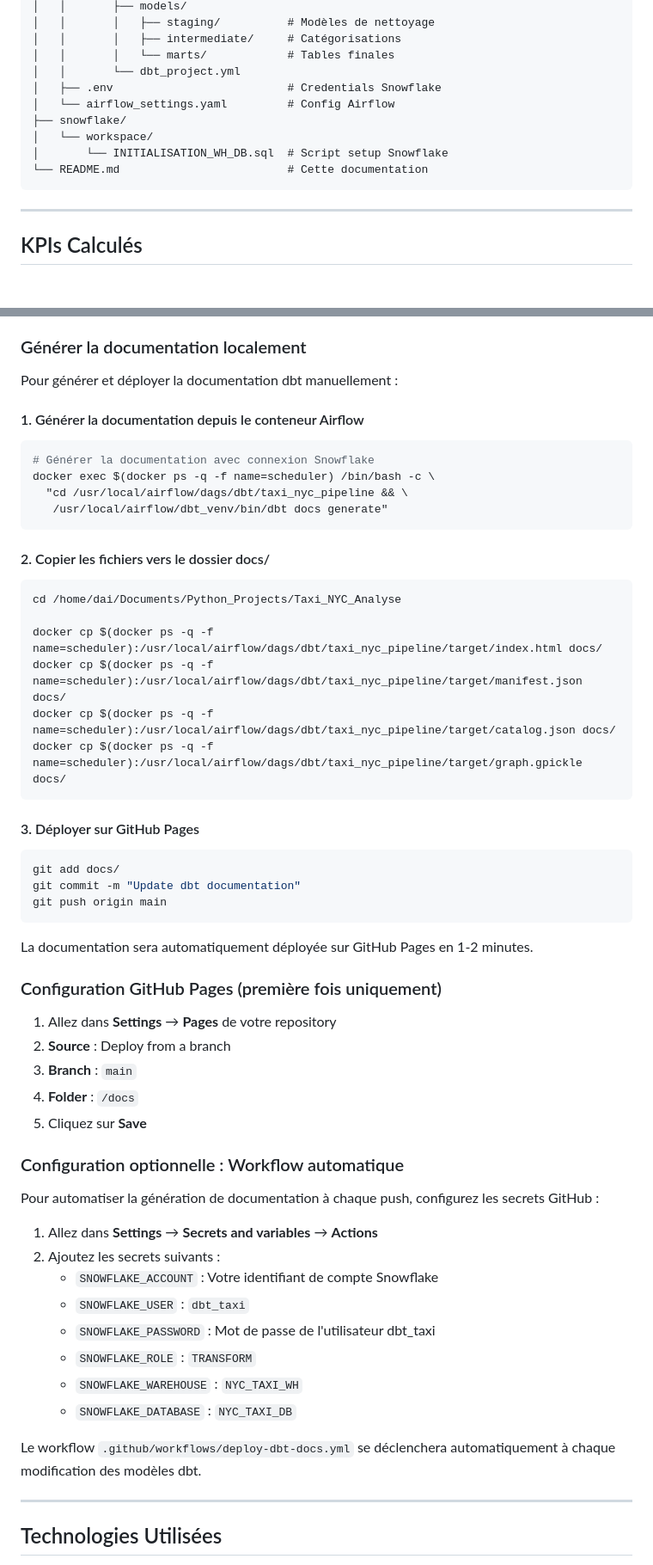
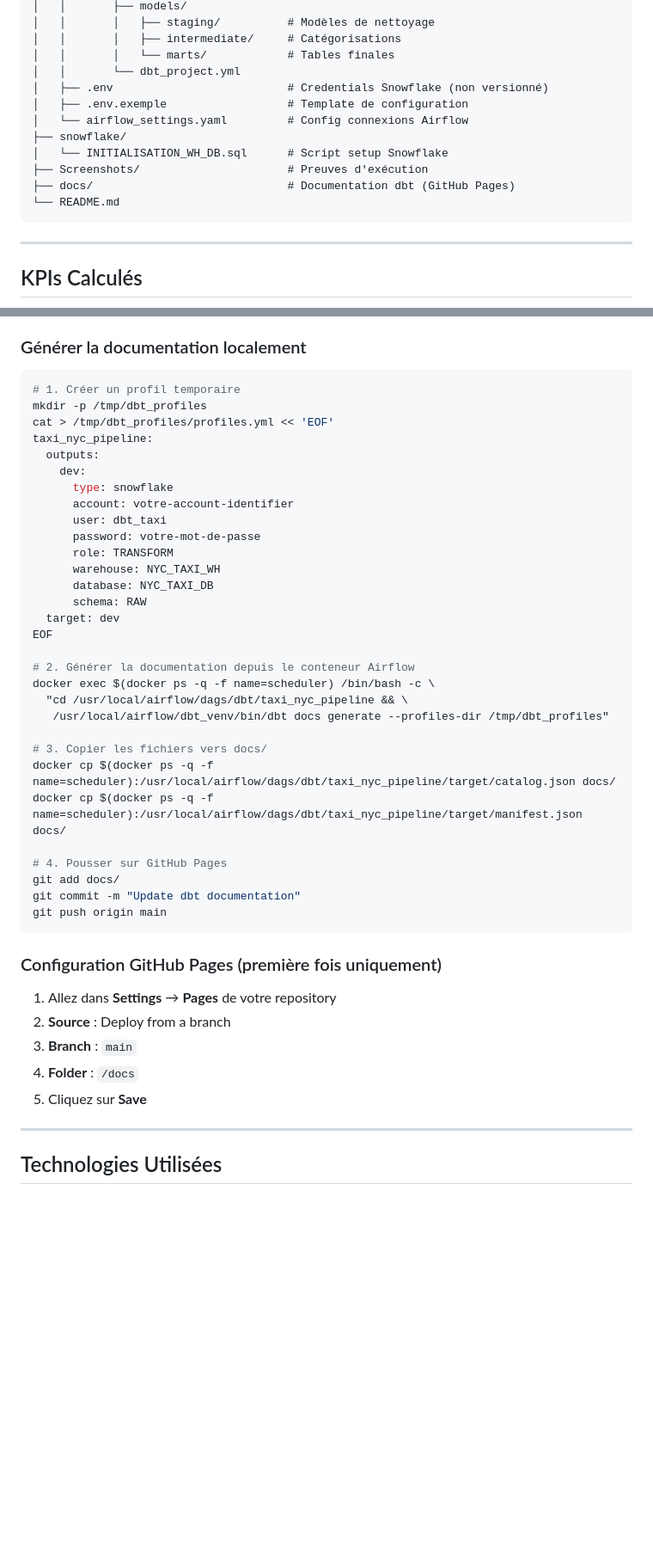
Before and after one commit to DaiTensa/brief_dbt_airflow_snowflake, a Markdown page: README.md, 2 parts joined by grey strips. Shown at 86% size. GitHub-like rendering; blank space fills up the shorter version.

Commit message:
Mise à jour README : nouvelles screenshots, fix requêtes SQL et commandes dbt docs

````diff
--- a/README.md
+++ b/README.md
@@ -224,12 +268,14 @@ Taxi_NYC_Analyse/
 │   │       │   ├── intermediate/     # Catégorisations
 │   │       │   └── marts/            # Tables finales
 │   │       └── dbt_project.yml
-│   ├── .env                          # Credentials Snowflake
-│   └── airflow_settings.yaml         # Config Airflow
+│   ├── .env                          # Credentials Snowflake (non versionné)
+│   ├── .env.exemple                  # Template de configuration
+│   └── airflow_settings.yaml         # Config connexions Airflow
 ├── snowflake/
-│   └── workspace/
-│       └── INITIALISATION_WH_DB.sql  # Script setup Snowflake
-└── README.md                         # Cette documentation
+│   └── INITIALISATION_WH_DB.sql      # Script setup Snowflake
+├── Screenshots/                      # Preuves d'exécution
+├── docs/                             # Documentation dbt (GitHub Pages)
+└── README.md
 ```
 
 ---
@@ -259,37 +305,38 @@ Cette documentation inclut :
 
 ### Générer la documentation localement
 
-Pour générer et déployer la documentation dbt manuellement :
+```bash
+# 1. Créer un profil temporaire
+mkdir -p /tmp/dbt_profiles
+cat > /tmp/dbt_profiles/profiles.yml << 'EOF'
+taxi_nyc_pipeline:
+  outputs:
+    dev:
+      type: snowflake
+      account: votre-account-identifier
+      user: dbt_taxi
+      password: votre-mot-de-passe
+      role: TRANSFORM
+      warehouse: NYC_TAXI_WH
+      database: NYC_TAXI_DB
+      schema: RAW
+  target: dev
+EOF
 
-#### 1. Générer la documentation depuis le conteneur Airflow
-
-```bash
-# Générer la documentation avec connexion Snowflake
+# 2. Générer la documentation depuis le conteneur Airflow
 docker exec $(docker ps -q -f name=scheduler) /bin/bash -c \
   "cd /usr/local/airflow/dags/dbt/taxi_nyc_pipeline && \
-   /usr/local/airflow/dbt_venv/bin/dbt docs generate"
-```
+   /usr/local/airflow/dbt_venv/bin/dbt docs generate --profiles-dir /tmp/dbt_profiles"
 
-#### 2. Copier les fichiers vers le dossier docs/
+# 3. Copier les fichiers vers docs/
+docker cp $(docker ps -q -f name=scheduler):/usr/local/airflow/dags/dbt/taxi_nyc_pipeline/target/catalog.json docs/
+docker cp $(docker ps -q -f name=scheduler):/usr/local/airflow/dags/dbt/taxi_nyc_pipeline/target/manifest.json docs/
 
-```bash
-cd /home/dai/Documents/Python_Projects/Taxi_NYC_Analyse
-
-docker cp $(docker ps -q -f name=scheduler):/usr/local/airflow/dags/dbt/taxi_nyc_pipeline/target/index.html docs/
-docker cp $(docker ps -q -f name=scheduler):/usr/local/airflow/dags/dbt/taxi_nyc_pipeline/target/manifest.json docs/
-docker cp $(docker ps -q -f name=scheduler):/usr/local/airflow/dags/dbt/taxi_nyc_pipeline/target/catalog.json docs/
-docker cp $(docker ps -q -f name=scheduler):/usr/local/airflow/dags/dbt/taxi_nyc_pipeline/target/graph.gpickle docs/
-```
-
-#### 3. Déployer sur GitHub Pages
-
-```bash
+# 4. Pousser sur GitHub Pages
 git add docs/
 git commit -m "Update dbt documentation"
 git push origin main
 ```
-
-La documentation sera automatiquement déployée sur GitHub Pages en 1-2 minutes.
 
 ### Configuration GitHub Pages (première fois uniquement)
 
@@ -298,21 +345,6 @@ La documentation sera automatiquement déployée sur GitHub Pages en 1-2 minutes
 3. **Branch** : `main`
 4. **Folder** : `/docs`
 5. Cliquez sur **Save**
-
-### Configuration optionnelle : Workflow automatique
-
-Pour automatiser la génération de documentation à chaque push, configurez les secrets GitHub :
-
-1. Allez dans **Settings** → **Secrets and variables** → **Actions**
-2. Ajoutez les secrets suivants :
-   - `SNOWFLAKE_ACCOUNT` : Votre identifiant de compte Snowflake
-   - `SNOWFLAKE_USER` : `dbt_taxi`
-   - `SNOWFLAKE_PASSWORD` : Mot de passe de l'utilisateur dbt_taxi
-   - `SNOWFLAKE_ROLE` : `TRANSFORM`
-   - `SNOWFLAKE_WAREHOUSE` : `NYC_TAXI_WH`
-   - `SNOWFLAKE_DATABASE` : `NYC_TAXI_DB`
-
-Le workflow `.github/workflows/deploy-dbt-docs.yml` se déclenchera automatiquement à chaque modification des modèles dbt.
 
 ---
 
````
Also changed, not shown: other parts of README.md (+81 -36 lines).
